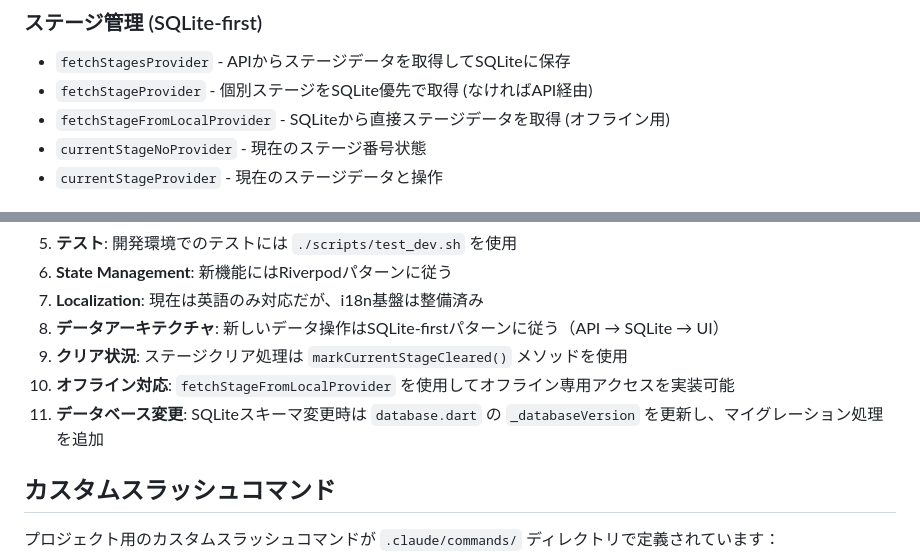
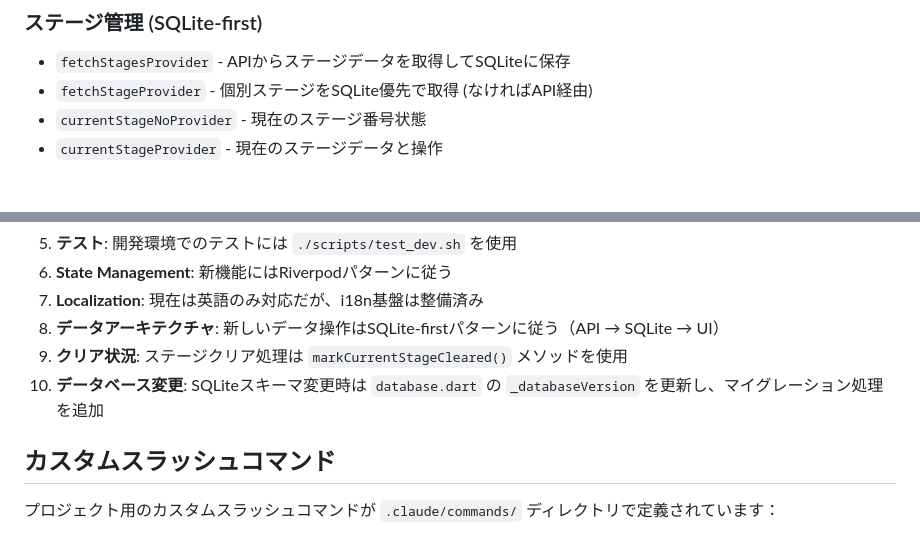
Before and after one commit to noboru-i/kyouen-flutter, a Markdown page: CLAUDE.md, 2 parts joined by grey strips. Rendered like a GitHub page.

Commit message:
Update CLAUDE.md documentation
- Remove reference to removed fetchStageFromLocalProvider
- Update development notes numbering

🤖 Generated with [Claude Code](https://claude.ai/code)

Co-Authored-By: Claude <noreply@anthropic.com>

```diff
--- a/CLAUDE.md
+++ b/CLAUDE.md
@@ -207,7 +207,6 @@ flutterfire configure \
 ### ステージ管理 (SQLite-first)
 - `fetchStagesProvider` - APIからステージデータを取得してSQLiteに保存
 - `fetchStageProvider` - 個別ステージをSQLite優先で取得 (なければAPI経由)
-- `fetchStageFromLocalProvider` - SQLiteから直接ステージデータを取得 (オフライン用)
 - `currentStageNoProvider` - 現在のステージ番号状態
 - `currentStageProvider` - 現在のステージデータと操作
 
@@ -225,8 +224,7 @@ flutterfire configure \
 7. **Localization**: 現在は英語のみ対応だが、i18n基盤は整備済み
 8. **データアーキテクチャ**: 新しいデータ操作はSQLite-firstパターンに従う（API → SQLite → UI）
 9. **クリア状況**: ステージクリア処理は `markCurrentStageCleared()` メソッドを使用
-10. **オフライン対応**: `fetchStageFromLocalProvider` を使用してオフライン専用アクセスを実装可能
-11. **データベース変更**: SQLiteスキーマ変更時は `database.dart` の `_databaseVersion` を更新し、マイグレーション処理を追加
+10. **データベース変更**: SQLiteスキーマ変更時は `database.dart` の `_databaseVersion` を更新し、マイグレーション処理を追加
 
 ## カスタムスラッシュコマンド
 
```
